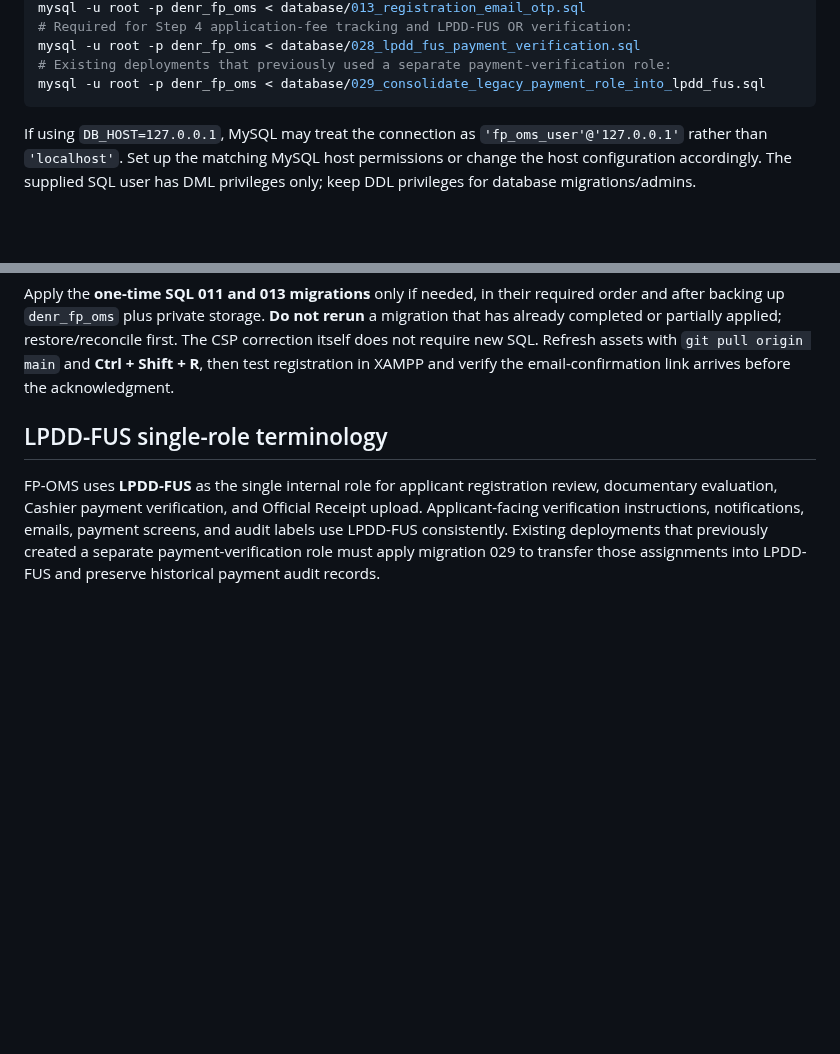
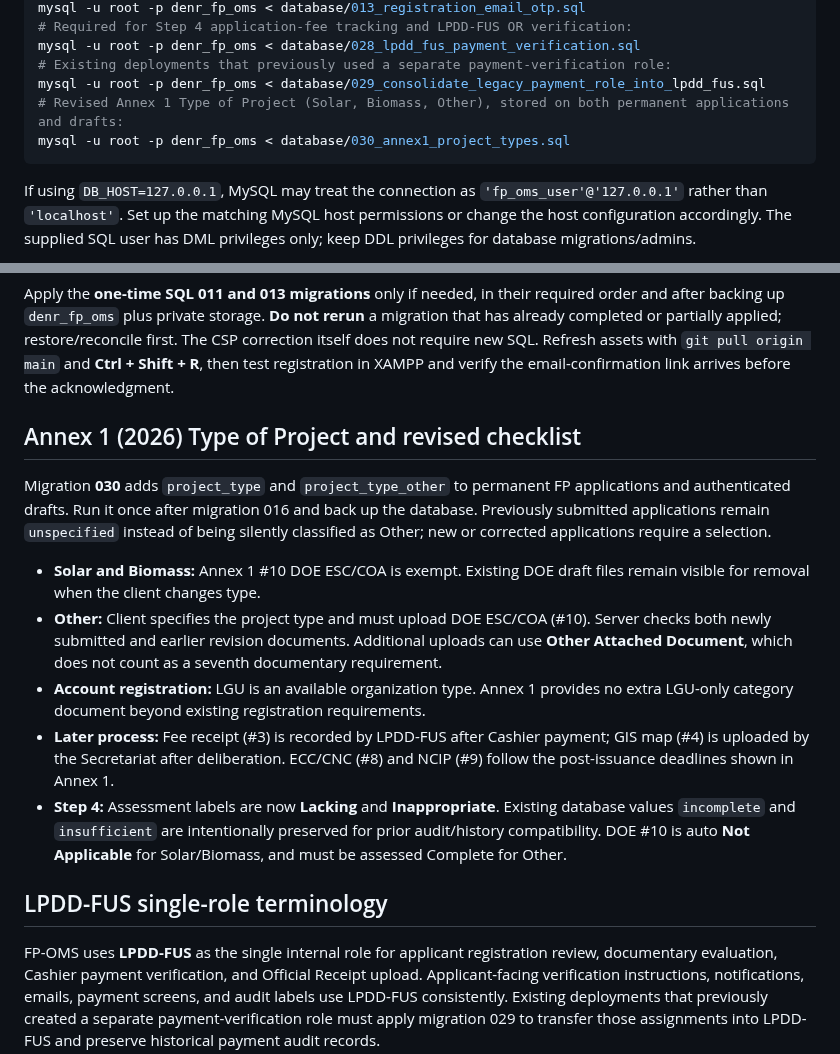
Before and after one commit to FENY2022/denr_fp, a Markdown page: README.md, 2 parts joined by grey strips. GitHub-like rendering; blank space fills up the shorter version.

Commit message:
Document migration 030 and revised Annex 1 upload/evaluation rules

````diff
--- a/README.md
+++ b/README.md
@@ -324,6 +324,8 @@ mysql -u root -p denr_fp_oms < database/013_registration_email_otp.sql
 mysql -u root -p denr_fp_oms < database/028_lpdd_fus_payment_verification.sql
 # Existing deployments that previously used a separate payment-verification role:
 mysql -u root -p denr_fp_oms < database/029_consolidate_legacy_payment_role_into_lpdd_fus.sql
+# Revised Annex 1 Type of Project (Solar, Biomass, Other), stored on both permanent applications and drafts:
+mysql -u root -p denr_fp_oms < database/030_annex1_project_types.sql
 ```
 
 If using `DB_HOST=127.0.0.1`, MySQL may treat the connection as `'fp_oms_user'@'127.0.0.1'` rather than `'localhost'`. Set up the matching MySQL host permissions or change the host configuration accordingly. The supplied SQL user has DML privileges only; keep DDL privileges for database migrations/admins.
@@ -461,6 +463,16 @@ WHERE TABLE_SCHEMA=DATABASE() AND
 ```
 
 Apply the **one-time SQL 011 and 013 migrations** only if needed, in their required order and after backing up `denr_fp_oms` plus private storage. **Do not rerun** a migration that has already completed or partially applied; restore/reconcile first. The CSP correction itself does not require new SQL. Refresh assets with `git pull origin main` and **Ctrl + Shift + R**, then test registration in XAMPP and verify the email-confirmation link arrives before the acknowledgment.
+
+## Annex 1 (2026) Type of Project and revised checklist
+
+Migration **030** adds `project_type` and `project_type_other` to permanent FP applications and authenticated drafts. Run it once after migration 016 and back up the database. Previously submitted applications remain `unspecified` instead of being silently classified as Other; new or corrected applications require a selection.
+
+- **Solar and Biomass:** Annex 1 #10 DOE ESC/COA is exempt. Existing DOE draft files remain visible for removal when the client changes type.
+- **Other:** Client specifies the project type and must upload DOE ESC/COA (#10). Server checks both newly submitted and earlier revision documents. Additional uploads can use **Other Attached Document**, which does not count as a seventh documentary requirement.
+- **Account registration:** LGU is an available organization type. Annex 1 provides no extra LGU-only category document beyond existing registration requirements.
+- **Later process:** Fee receipt (#3) is recorded by LPDD-FUS after Cashier payment; GIS map (#4) is uploaded by the Secretariat after deliberation. ECC/CNC (#8) and NCIP (#9) follow the post-issuance deadlines shown in Annex 1.
+- **Step 4:** Assessment labels are now **Lacking** and **Inappropriate**. Existing database values `incomplete` and `insufficient` are intentionally preserved for prior audit/history compatibility. DOE #10 is auto **Not Applicable** for Solar/Biomass, and must be assessed Complete for Other.
 
 ## LPDD-FUS single-role terminology
 
````
